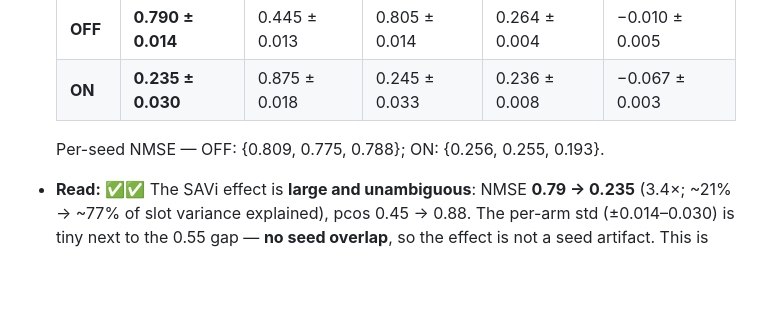
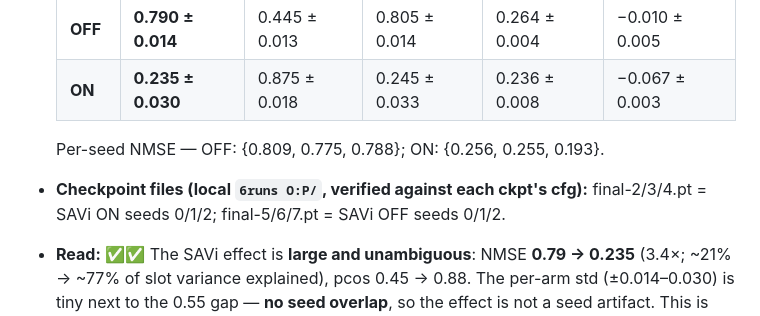
Before and after one commit to Sudarssan-N/cjepa, a Markdown page: causal-lewm/notes/experiment-log.md, the part around the change. Rendered like a GitHub page; blank space fills up the shorter version.

Commit message:
Record Run-12 checkpoint filename -> (seed, SAVi arm) mapping
Co-Authored-By: Claude Fable 5 <noreply@anthropic.com>

```diff
--- a/causal-lewm/notes/experiment-log.md
+++ b/causal-lewm/notes/experiment-log.md
@@ -258,6 +258,8 @@ once the broadcast decoder is added.
   | **ON**  | **0.235 ± 0.030** | 0.875 ± 0.018 | 0.245 ± 0.033 | 0.236 ± 0.008 | −0.067 ± 0.003 |
 
   Per-seed NMSE — OFF: {0.809, 0.775, 0.788}; ON: {0.256, 0.255, 0.193}.
+- **Checkpoint files (local `6runs O:P/`, verified against each ckpt's cfg):**
+  final-2/3/4.pt = SAVi ON seeds 0/1/2; final-5/6/7.pt = SAVi OFF seeds 0/1/2.
 - **Read:** ✅✅ The SAVi effect is **large and unambiguous**: NMSE **0.79 → 0.235**
   (3.4×; ~21% → ~77% of slot variance explained), pcos 0.45 → 0.88. The
   per-arm std (±0.014–0.030) is tiny next to the 0.55 gap — **no seed overlap**,
```
